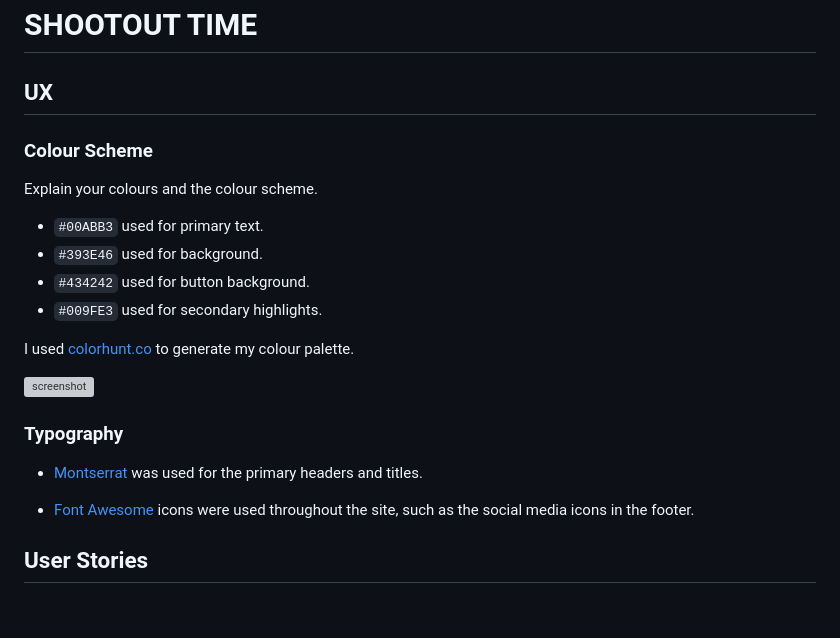
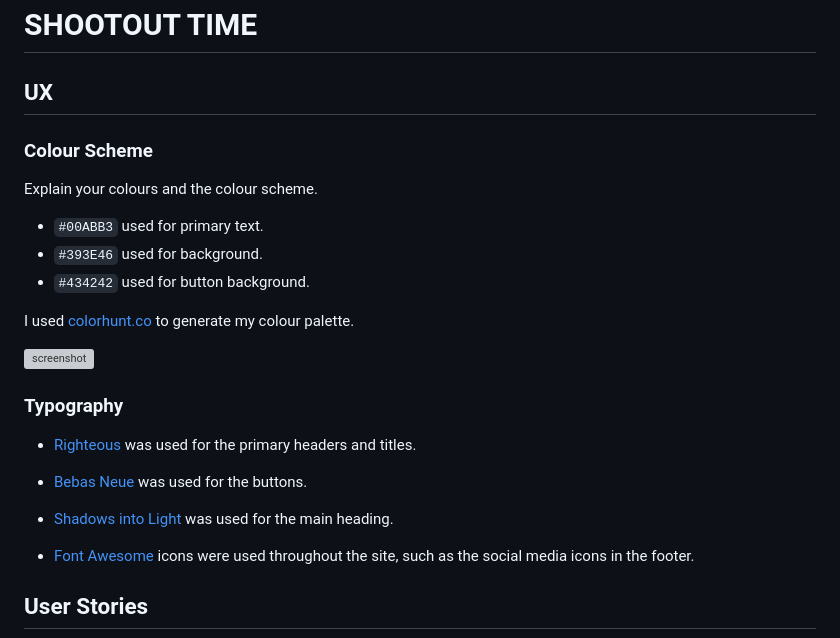
Before and after one commit to JoshuaCarroll1/Shootout-Time, a Markdown page: README.md, the part around the change. GitHub-like rendering; blank space fills up the shorter version; grey boxes are pictures that could not be loaded.

Commit message:
Update README and TESTING

```diff
--- a/README.md
+++ b/README.md
@@ -1,7 +1,6 @@
 # SHOOTOUT TIME
 
 ## UX
-
 
 ### Colour Scheme
 
@@ -10,8 +9,6 @@ Explain your colours and the colour scheme.
 - `#00ABB3` used for primary text.
 - `#393E46` used for background.
 - `#434242` used for button background.
-- `#009FE3` used for secondary highlights.
-
 
 
 I used [colorhunt.co](https://colorhunt.co/) to generate my colour palette.
@@ -22,7 +19,11 @@ I used [colorhunt.co](https://colorhunt.co/) to generate my colour palette.
 ### Typography
 
 
-- [Montserrat](https://fonts.google.com/specimen/Righteous?query=righte) was used for the primary headers and titles.
+- [Righteous](https://fonts.google.com/specimen/Righteous?query=righte) was used for the primary headers and titles.
+
+- [Bebas Neue](https://fonts.google.com/specimen/Bebas+Neue) was used for the buttons.
+
+- [Shadows into Light](https://fonts.google.com/specimen/Shadows+Into+Light) was used for the main heading.
 
 - [Font Awesome](https://fontawesome.com) icons were used throughout the site, such as the social media icons in the footer.
 
```
Also changed, not shown: TESTING.md (+0 -86 lines).
